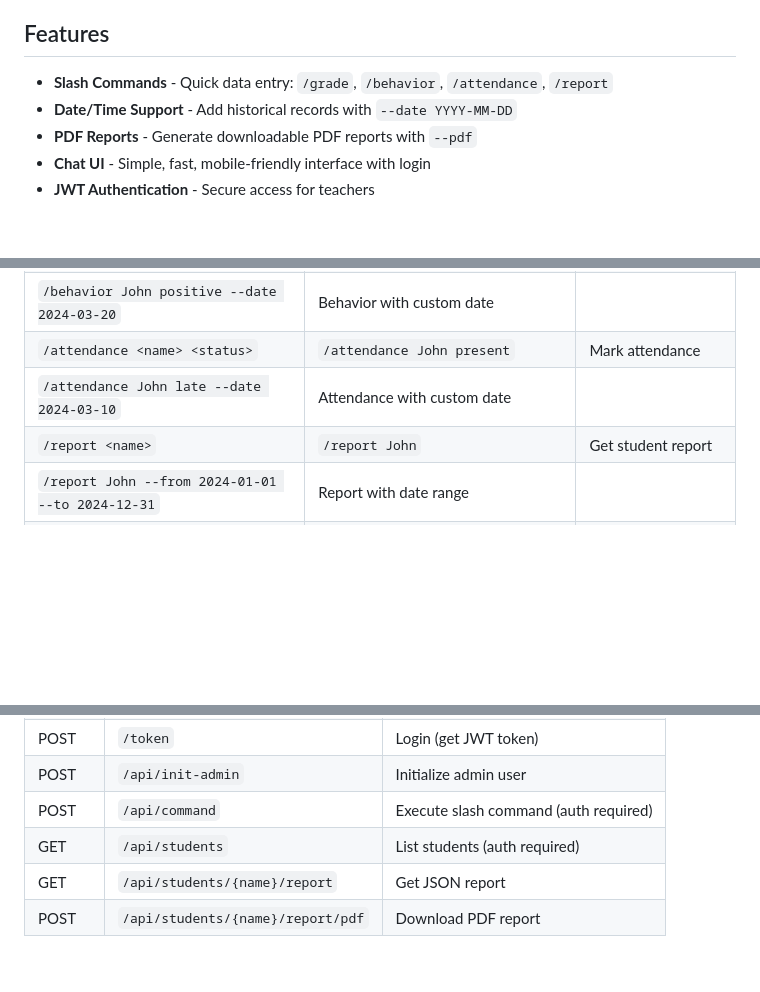
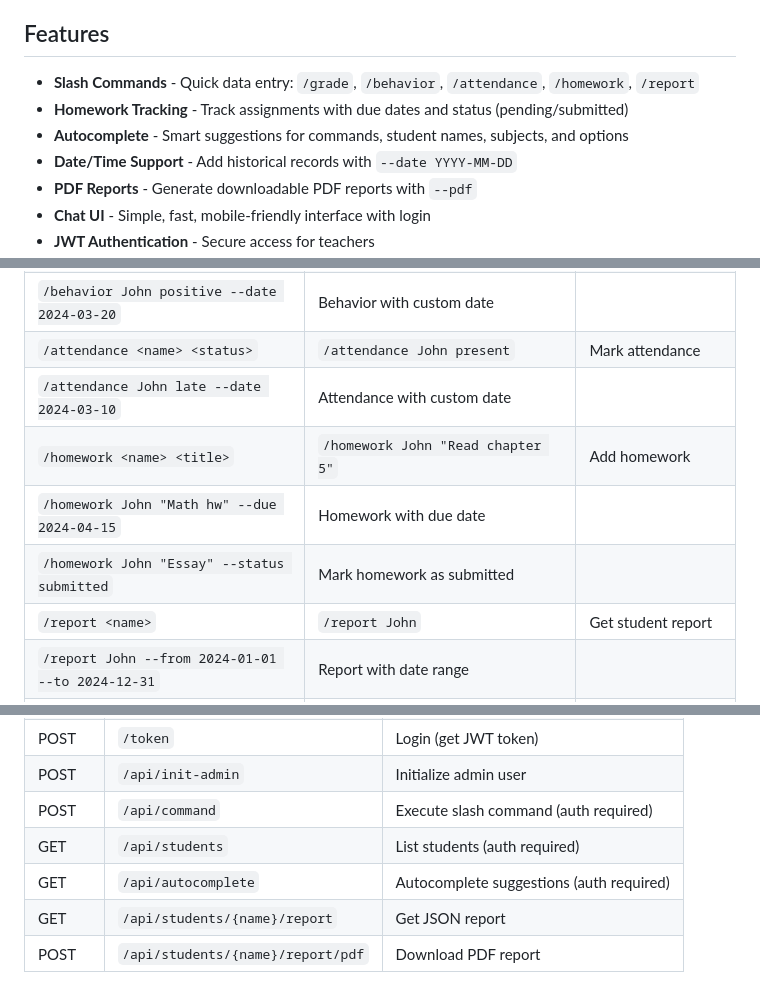
Before and after one commit to activatethefud/student_tracker, a Markdown page: README.md, 3 parts joined by grey strips. Rendered like a GitHub page; blank space fills up the shorter version.

Commit message:
docs: update README with homework tracking and autocomplete features

```diff
--- a/README.md
+++ b/README.md
@@ -4,7 +4,9 @@ A real-time student tracking application for recording grades, behavior, and att
 
 ## Features
 
-- **Slash Commands** - Quick data entry: `/grade`, `/behavior`, `/attendance`, `/report`
+- **Slash Commands** - Quick data entry: `/grade`, `/behavior`, `/attendance`, `/homework`, `/report`
+- **Homework Tracking** - Track assignments with due dates and status (pending/submitted)
+- **Autocomplete** - Smart suggestions for commands, student names, subjects, and options
 - **Date/Time Support** - Add historical records with `--date YYYY-MM-DD`
 - **PDF Reports** - Generate downloadable PDF reports with `--pdf`
 - **Chat UI** - Simple, fast, mobile-friendly interface with login
@@ -64,6 +66,9 @@ docker compose up --build
 | `/behavior John positive --date 2024-03-20` | Behavior with custom date |
 | `/attendance <name> <status>` | `/attendance John present` | Mark attendance |
 | `/attendance John late --date 2024-03-10` | Attendance with custom date |
+| `/homework <name> <title>` | `/homework John "Read chapter 5"` | Add homework |
+| `/homework John "Math hw" --due 2024-04-15` | Homework with due date |
+| `/homework John "Essay" --status submitted` | Mark homework as submitted |
 | `/report <name>` | `/report John` | Get student report |
 | `/report John --from 2024-01-01 --to 2024-12-31` | Report with date range |
 | `/report John --pdf` | Download PDF report |
@@ -86,6 +91,7 @@ docker compose up --build
 | POST | `/api/init-admin` | Initialize admin user |
 | POST | `/api/command` | Execute slash command (auth required) |
 | GET | `/api/students` | List students (auth required) |
+| GET | `/api/autocomplete` | Autocomplete suggestions (auth required) |
 | GET | `/api/students/{name}/report` | Get JSON report |
 | POST | `/api/students/{name}/report/pdf` | Download PDF report |
 
```
